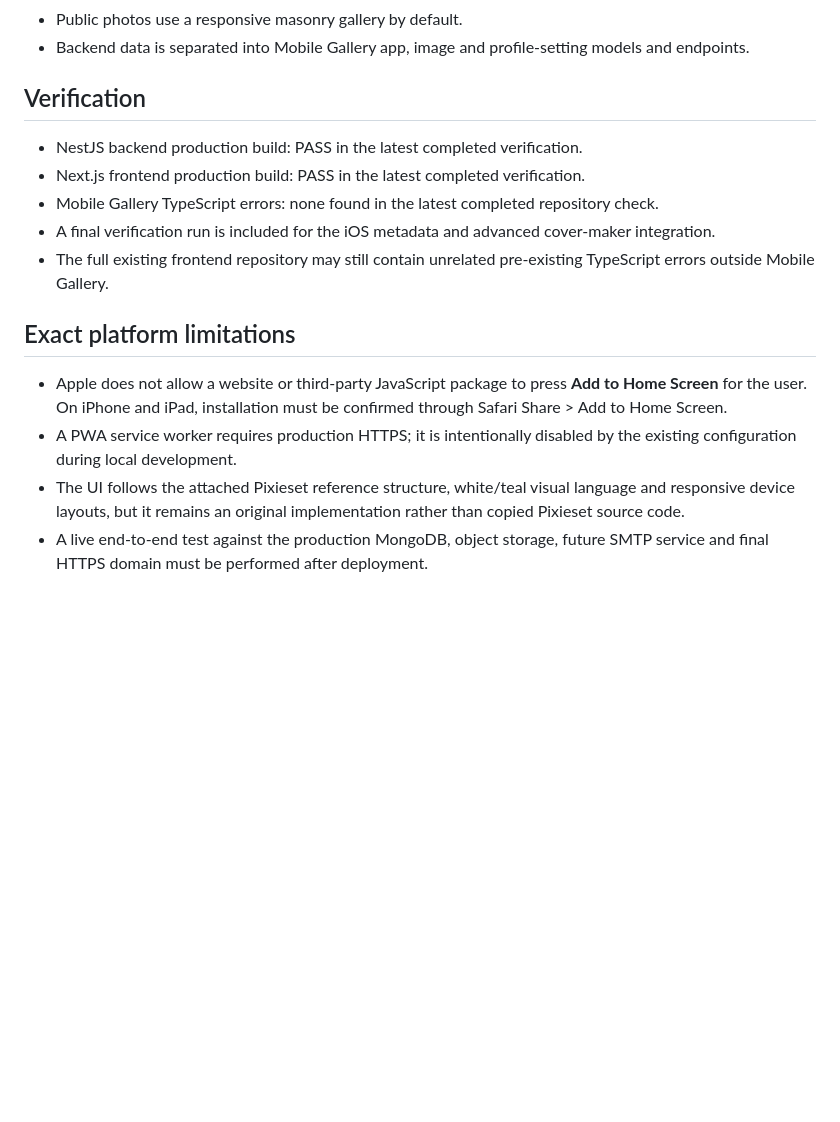
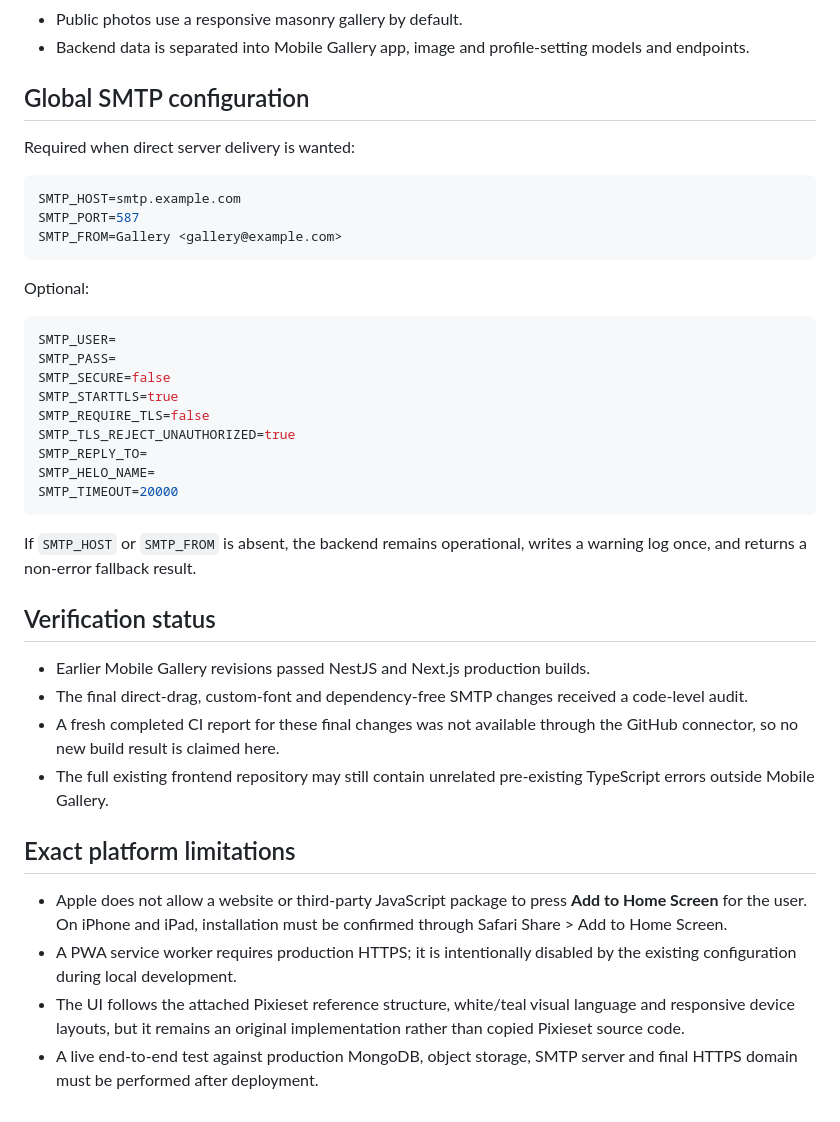
Before and after one commit to Rifatul-Islam-Munna/pixieset-asad-vai-project, a Markdown page: docs/mobile-gallery-feature-audit.md, the part around one of its changes. Drawn GitHub-style; blank space fills up the shorter version.

Commit message:
docs: record direct cover controls custom fonts and global SMTP

````diff
--- a/docs/mobile-gallery-feature-audit.md
+++ b/docs/mobile-gallery-feature-audit.md
@@ -29,12 +35,37 @@ Branch audited: `development`
 - Public photos use a responsive masonry gallery by default.
 - Backend data is separated into Mobile Gallery app, image and profile-setting models and endpoints.
 
-## Verification
+## Global SMTP configuration
 
-- NestJS backend production build: PASS in the latest completed verification.
-- Next.js frontend production build: PASS in the latest completed verification.
-- Mobile Gallery TypeScript errors: none found in the latest completed repository check.
-- A final verification run is included for the iOS metadata and advanced cover-maker integration.
+Required when direct server delivery is wanted:
+
+```env
+SMTP_HOST=smtp.example.com
+SMTP_PORT=587
+SMTP_FROM=Gallery <gallery@example.com>
+```
+
+Optional:
+
+```env
+SMTP_USER=
+SMTP_PASS=
+SMTP_SECURE=false
+SMTP_STARTTLS=true
+SMTP_REQUIRE_TLS=false
+SMTP_TLS_REJECT_UNAUTHORIZED=true
+SMTP_REPLY_TO=
+SMTP_HELO_NAME=
+SMTP_TIMEOUT=20000
+```
+
+If `SMTP_HOST` or `SMTP_FROM` is absent, the backend remains operational, writes a warning log once, and returns a non-error fallback result.
+
+## Verification status
+
+- Earlier Mobile Gallery revisions passed NestJS and Next.js production builds.
+- The final direct-drag, custom-font and dependency-free SMTP changes received a code-level audit.
+- A fresh completed CI report for these final changes was not available through the GitHub connector, so no new build result is claimed here.
 - The full existing frontend repository may still contain unrelated pre-existing TypeScript errors outside Mobile Gallery.
 
 ## Exact platform limitations
@@ -42,4 +73,4 @@ Branch audited: `development`
 - Apple does not allow a website or third-party JavaScript package to press **Add to Home Screen** for the user. On iPhone and iPad, installation must be confirmed through Safari Share > Add to Home Screen.
 - A PWA service worker requires production HTTPS; it is intentionally disabled by the existing configuration during local development.
 - The UI follows the attached Pixieset reference structure, white/teal visual language and responsive device layouts, but it remains an original implementation rather than copied Pixieset source code.
-- A live end-to-end test against the production MongoDB, object storage, future SMTP service and final HTTPS domain must be performed after deployment.
+- A live end-to-end test against production MongoDB, object storage, SMTP server and final HTTPS domain must be performed after deployment.
````
Also changed, not shown: other parts of docs/mobile-gallery-feature-audit.md (+11 -5 lines).
